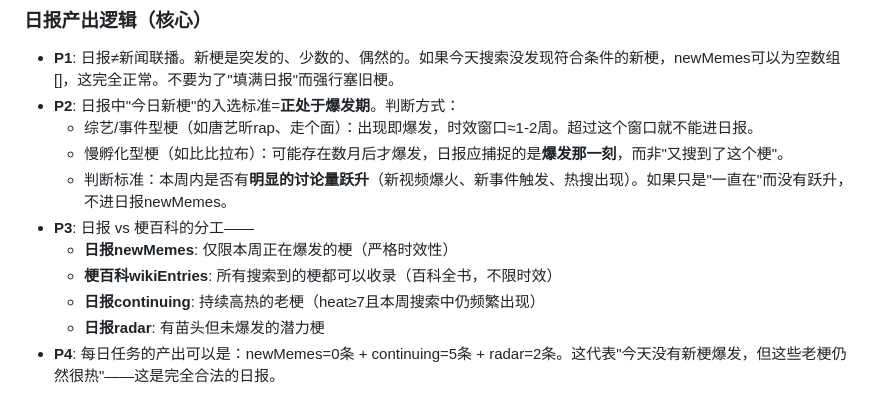
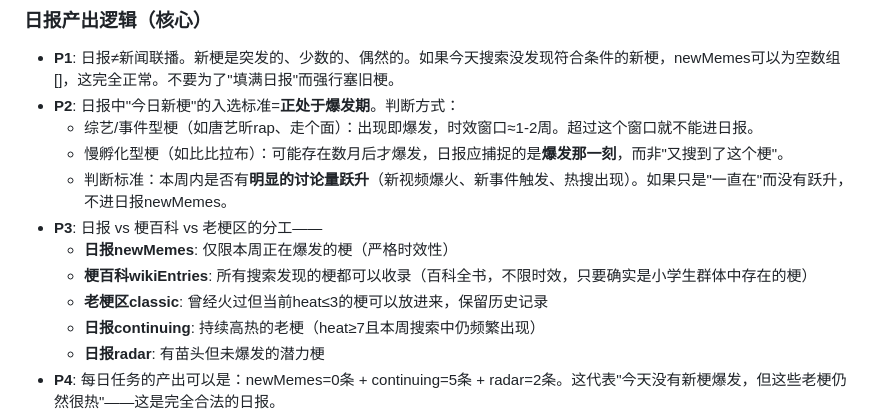
Before and after one commit to 1316198867jasper-boop/kids-meme-radar, a Markdown page: FEEDBACK_LOG.md, the part around the change. Drawn GitHub-style.

Commit message:
📝 P3补充：搜索发现的梗都可进百科，合适的放老梗区

```diff
--- a/FEEDBACK_LOG.md
+++ b/FEEDBACK_LOG.md
@@ -43,9 +43,10 @@
   - 综艺/事件型梗（如唐艺昕rap、走个面）：出现即爆发，时效窗口≈1-2周。超过这个窗口就不能进日报。
   - 慢孵化型梗（如比比拉布）：可能存在数月后才爆发，日报应捕捉的是**爆发那一刻**，而非"又搜到了这个梗"。
   - 判断标准：本周内是否有**明显的讨论量跃升**（新视频爆火、新事件触发、热搜出现）。如果只是"一直在"而没有跃升，不进日报newMemes。
-- **P3**: 日报 vs 梗百科的分工——
+- **P3**: 日报 vs 梗百科 vs 老梗区的分工——
   - **日报newMemes**: 仅限本周正在爆发的梗（严格时效性）
-  - **梗百科wikiEntries**: 所有搜索到的梗都可以收录（百科全书，不限时效）
+  - **梗百科wikiEntries**: 所有搜索发现的梗都可以收录（百科全书，不限时效，只要确实是小学生群体中存在的梗）
+  - **老梗区classic**: 曾经火过但当前heat≤3的梗可以放进来，保留历史记录
   - **日报continuing**: 持续高热的老梗（heat≥7且本周搜索中仍频繁出现）
   - **日报radar**: 有苗头但未爆发的潜力梗
 - **P4**: 每日任务的产出可以是：newMemes=0条 + continuing=5条 + radar=2条。这代表"今天没有新梗爆发，但这些老梗仍然很热"——这是完全合法的日报。
```
